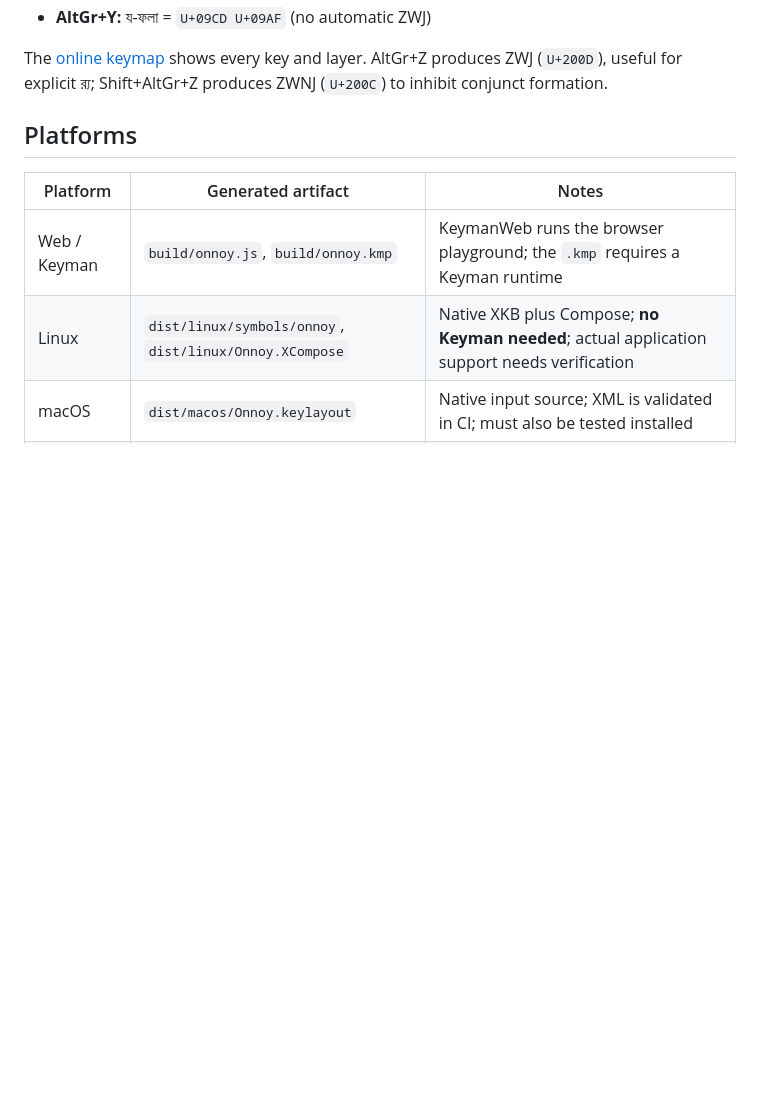
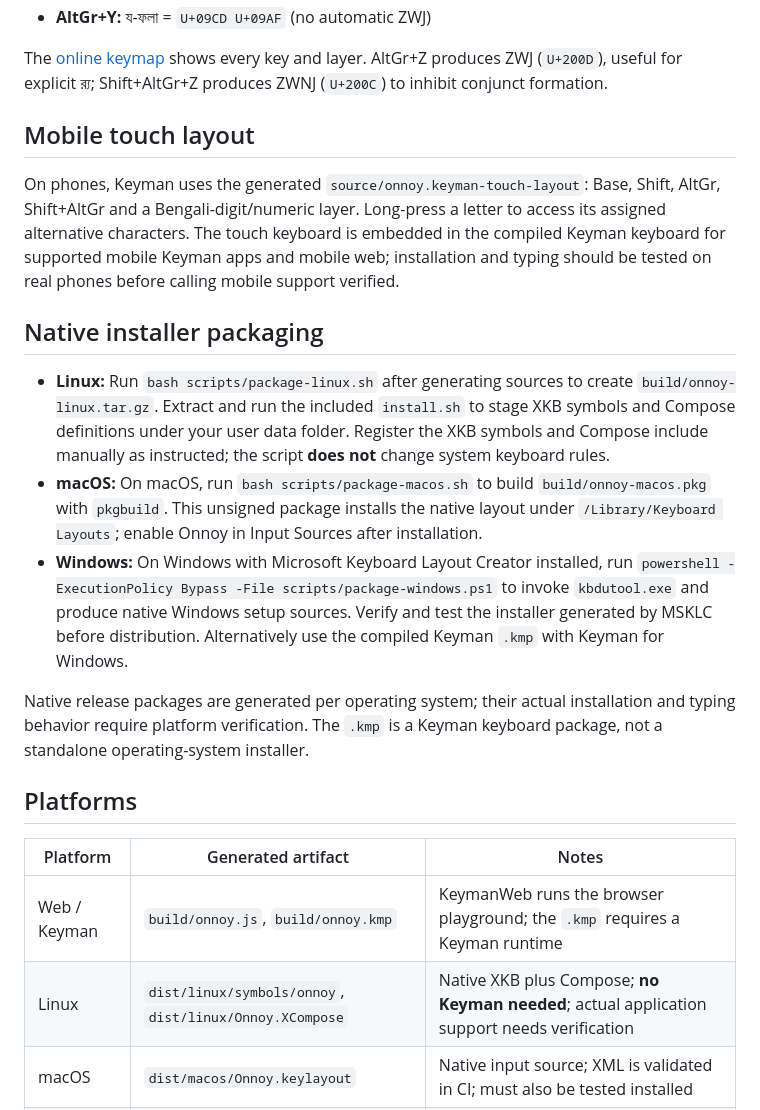
Before and after one commit to mnalmahmud/onnoy-keyman, a Markdown page: README.md, the part around the change. Rendered like a GitHub page; blank space fills up the shorter version.

Commit message:
Integrate touch layout and native installer documentation/tests

```diff
--- a/README.md
+++ b/README.md
@@ -31,6 +31,18 @@ The two approved multi-code-point shortcuts output the exact sequences:
 - **AltGr+Y:** য-ফলা = `U+09CD U+09AF` (no automatic ZWJ)
 
 The [online keymap](https://mnalmahmud.github.io/onnoy-keyman/#keymap) shows every key and layer. AltGr+Z produces ZWJ (`U+200D`), useful for explicit র‍্য; Shift+AltGr+Z produces ZWNJ (`U+200C`) to inhibit conjunct formation.
+
+## Mobile touch layout
+
+On phones, Keyman uses the generated `source/onnoy.keyman-touch-layout`: Base, Shift, AltGr, Shift+AltGr and a Bengali-digit/numeric layer. Long-press a letter to access its assigned alternative characters. The touch keyboard is embedded in the compiled Keyman keyboard for supported mobile Keyman apps and mobile web; installation and typing should be tested on real phones before calling mobile support verified.
+
+## Native installer packaging
+
+- **Linux:** Run `bash scripts/package-linux.sh` after generating sources to create `build/onnoy-linux.tar.gz`. Extract and run the included `install.sh` to stage XKB symbols and Compose definitions under your user data folder. Register the XKB symbols and Compose include manually as instructed; the script **does not** change system keyboard rules.
+- **macOS:** On macOS, run `bash scripts/package-macos.sh` to build `build/onnoy-macos.pkg` with `pkgbuild`. This unsigned package installs the native layout under `/Library/Keyboard Layouts`; enable Onnoy in Input Sources after installation.
+- **Windows:** On Windows with Microsoft Keyboard Layout Creator installed, run `powershell -ExecutionPolicy Bypass -File scripts/package-windows.ps1` to invoke `kbdutool.exe` and produce native Windows setup sources. Verify and test the installer generated by MSKLC before distribution. Alternatively use the compiled Keyman `.kmp` with Keyman for Windows.
+
+Native release packages are generated per operating system; their actual installation and typing behavior require platform verification. The `.kmp` is a Keyman keyboard package, not a standalone operating-system installer.
 
 ## Platforms
 
```
